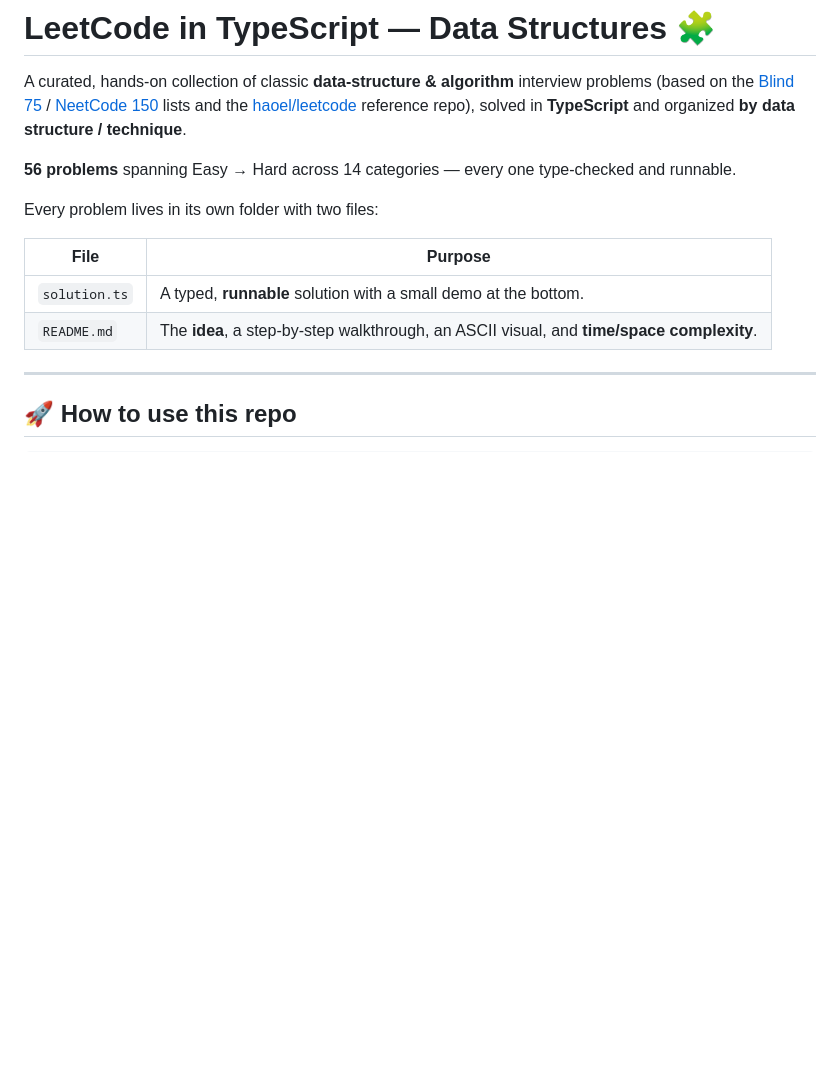
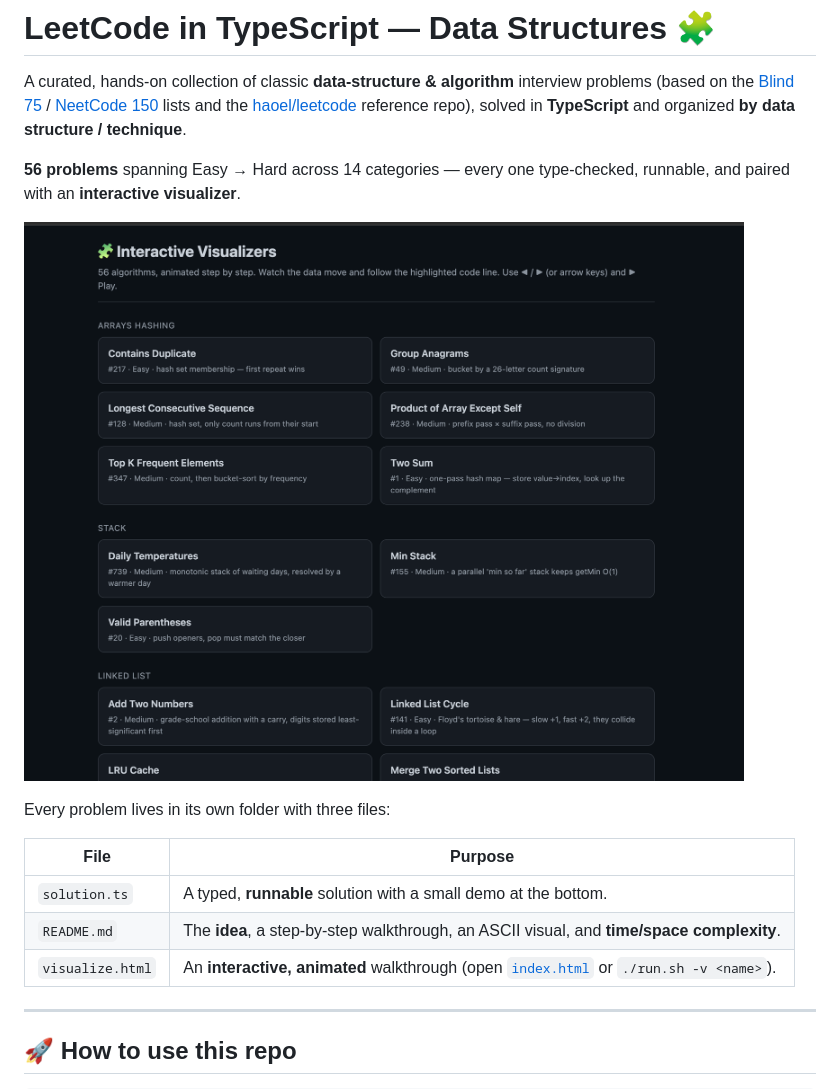
Before and after one commit to hasangilak/leetviz, a Markdown page: README.md, the part around the change printed below. Drawn GitHub-style; pictures changed too: assets/visualizers-gallery.png (added); blank space fills up the shorter version.

Commit message:
Add visualizer screenshots to README
- Gallery hero image and a single-visualizer-in-action shot
- Note every problem now has a visualize.html (three files per folder)

```diff
--- a/README.md
+++ b/README.md
@@ -7,14 +7,17 @@ problems (based on the [Blind 75](https://neetcode.io/practice/practice/blind75)
 **TypeScript** and organized **by data structure / technique**.
 
 **56 problems** spanning Easy → Hard across 14 categories — every one
-type-checked and runnable.
+type-checked, runnable, and paired with an **interactive visualizer**.
 
-Every problem lives in its own folder with two files:
+![Gallery of all 56 interactive visualizers](assets/visualizers-gallery.png)
+
+Every problem lives in its own folder with three files:
 
 | File | Purpose |
 |------|---------|
 | `solution.ts` | A typed, **runnable** solution with a small demo at the bottom. |
 | `README.md`   | The **idea**, a step-by-step walkthrough, an ASCII visual, and **time/space complexity**. |
+| `visualize.html` | An **interactive, animated** walkthrough (open [`index.html`](index.html) or `./run.sh -v <name>`). |
 
 ---
 
```
Also changed, not shown: other parts of README.md (+3 -1 lines), assets/visualizer-in-action.png (added).
